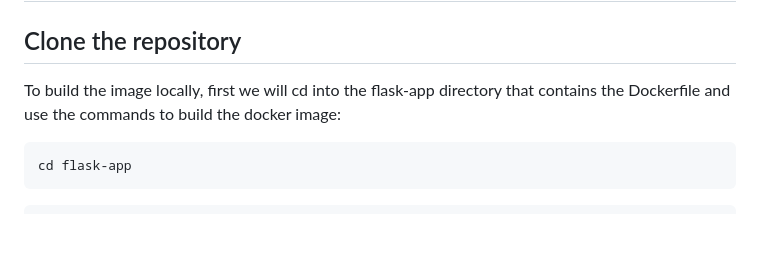
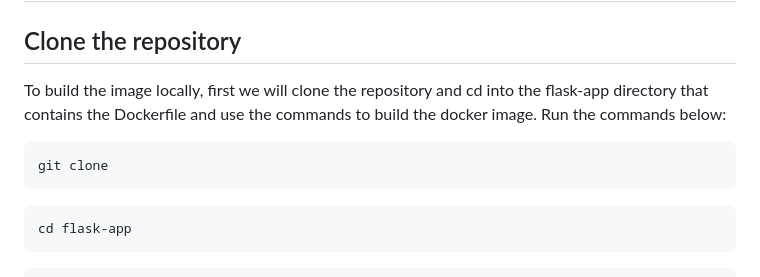
Before and after one commit to Gerardbulky/elk-deployment, a Markdown page: README.md, the part around the change. Drawn GitHub-style; blank space fills up the shorter version.

````diff
--- a/README.md
+++ b/README.md
@@ -42,7 +42,12 @@ Finally, create the **``Create``** button and your Resource group is now created
 
 ## Clone the repository
 
-To build the image locally, first we will cd into the flask-app directory that contains the Dockerfile and use the commands to build the docker image:
+To build the image locally, first we will clone the repository and cd into the flask-app directory that contains the Dockerfile and use the commands to build the docker image. Run the commands below:
+
+```sh
+git clone
+```
+
 ```sh
 cd flask-app
 ```
````
